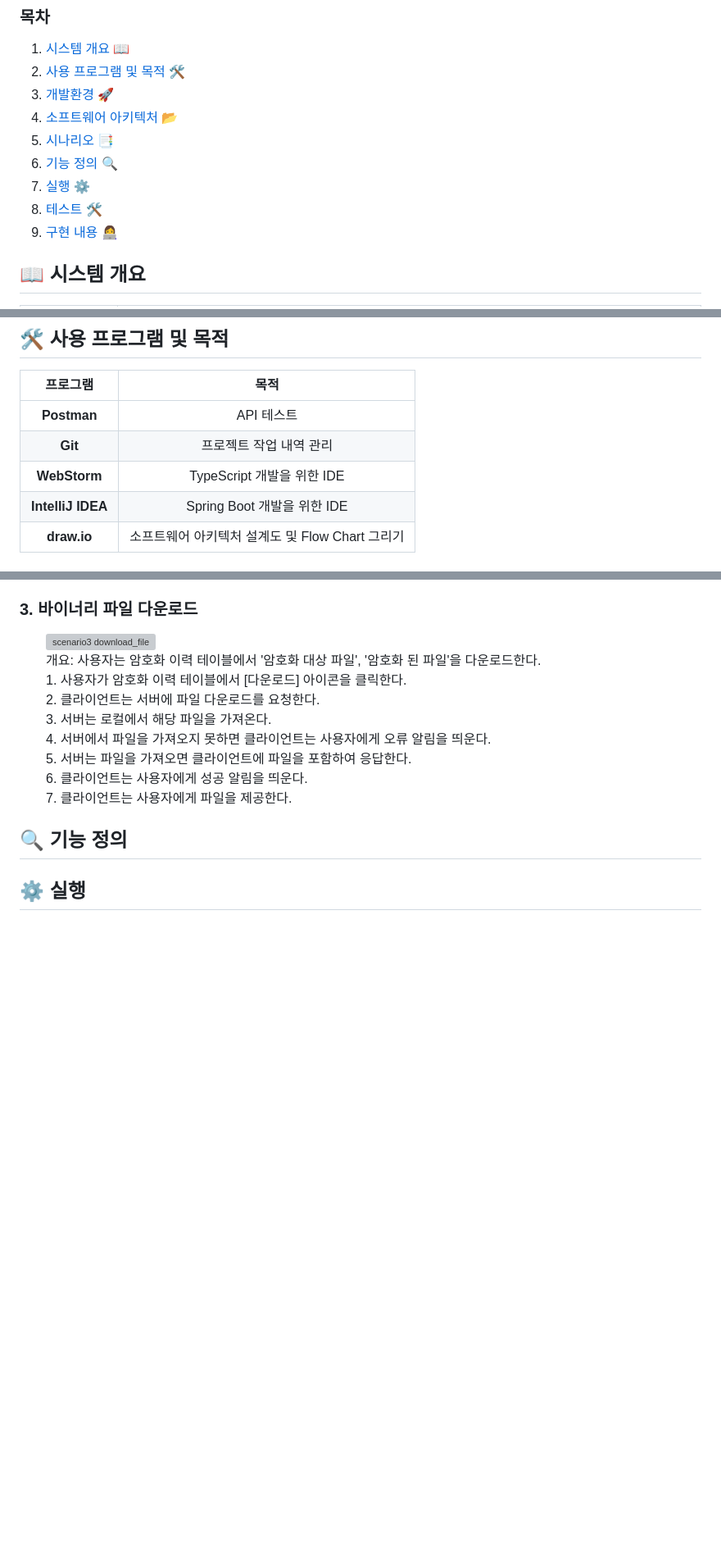
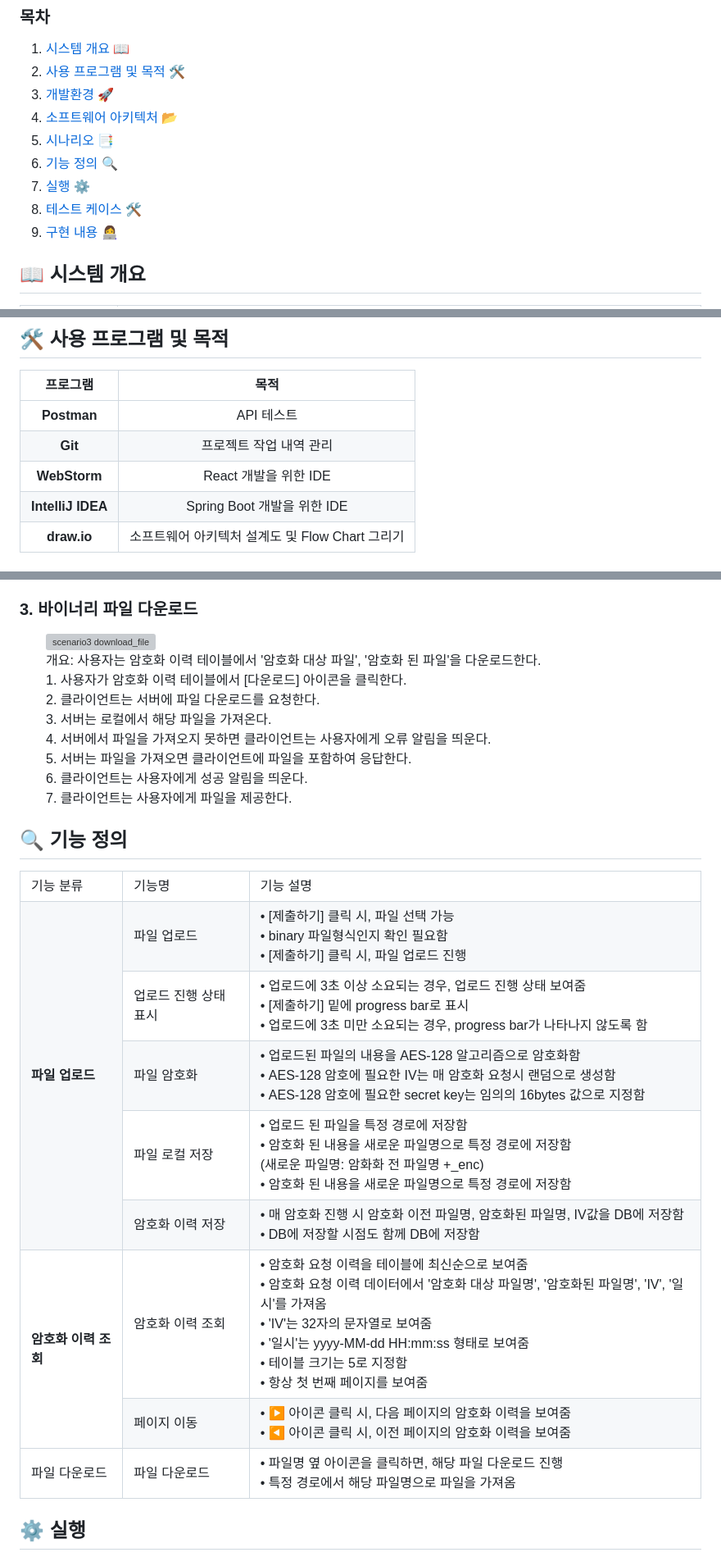
Before and after one commit to tndls2/binary_encrypter, a Markdown page: README.md, 3 parts joined by grey strips. Shown: that part at 82% size. Rendered like a GitHub page; blank space fills up the shorter version; grey boxes are pictures that could not be loaded.

Commit message:
[document] 기능정의, 테스트 케이스 작성

```diff
--- a/README.md
+++ b/README.md
@@ -8,7 +8,7 @@
 5. [시나리오 📑](#-시나리오)
 6. [기능 정의 🔍](#-기능-정의)
 7. [실행 ⚙️](#%EF%B8%8F-실행)
-8. [테스트 🛠](#-테스트)
+8. [테스트 케이스 🛠](#-테스트-케이스)
 9. [구현 내용 👩‍💻](#-구현-내용)
 
 ## 📖 시스템 개요
@@ -26,7 +26,7 @@
 | :---: | :---: |
 | **Postman** | API 테스트 |
 | **Git** | 프로젝트 작업 내역 관리 |
-| **WebStorm** | TypeScript 개발을 위한 IDE |
+| **WebStorm** | React 개발을 위한 IDE |
 | **IntelliJ IDEA** | Spring Boot 개발을 위한 IDE |
 | **draw.io** | 소프트웨어 아키텍처 설계도 및 Flow Chart 그리기 |
 
@@ -121,8 +121,74 @@
       7. 클라이언트는 사용자에게 파일을 제공한다.<br>
  </ul>
 
-
 ## 🔍 기능 정의
+ <table>
+  <tr>
+    <td>기능 분류</td>
+    <td>기능명</td>
+    <td>기능 설명</td>
+  </tr>
+  <tr>
+    <td rowspan="5" ><strong>파일 업로드</strong></td>
+    <td>파일 업로드</td>
+    <td>• [제출하기] 클릭 시, 파일 선택 가능 <br>
+      • binary 파일형식인지 확인 필요함 <br>
+      • [제출하기] 클릭 시, 파일 업로드 진행 <br>
+    </td>
+  </tr>
+  <tr>
+    <td >업로드 진행 상태 표시</td>
+    <td>• 업로드에 3초 이상 소요되는 경우, 업로드 진행 상태 보여줌 <br>
+     • [제출하기] 밑에 progress bar로 표시 <br>
+     • 업로드에 3초 미만 소요되는 경우, progress bar가 나타나지 않도록 함 <br>
+    </td>
+  </tr>
+  <tr>
+    <td>파일 암호화</td>
+    <td>• 업로드된 파일의 내용을 AES-128 알고리즘으로 암호화함 <br>
+     • AES-128 암호에 필요한 IV는 매 암호화 요청시 랜덤으로 생성함 <br>
+     • AES-128 암호에 필요한 secret key는 임의의 16bytes 값으로 지정함 <br>
+    </td>
+  </tr>
+  <tr>
+    <td>파일 로컬 저장</td>
+    <td>• 업로드 된 파일을 특정 경로에 저장함 <br>
+     • 암호화 된 내용을 새로운 파일명으로 특정 경로에 저장함 <br>
+         (새로운 파일명: 암화화 전 파일명 +_enc) <br>
+     • 암호화 된 내용을 새로운 파일명으로 특정 경로에 저장함 <br>
+    </td>
+  </tr>
+  <tr>
+    <td>암호화 이력 저장</td>
+    <td>• 매 암호화 진행 시 암호화 이전 파일명, 암호화된 파일명, IV값을 DB에 저장함 <br>
+     • DB에 저장할 시점도 함께 DB에 저장함 <br>
+    </td>
+  </tr>
+  <tr>
+    <td rowspan="2" ><strong>암호화 이력 조회</strong></td>
+    <td>암호화 이력 조회</td>
+    <td>• 암호화 요청 이력을 테이블에 최신순으로 보여줌 <br>
+     • 암호화 요청 이력 데이터에서 '암호화 대상 파일명', '암호화된 파일명', 'IV', '일시'를 가져옴 <br>
+     • 'IV'는 32자의 문자열로 보여줌 <br>
+     • '일시'는 yyyy-MM-dd HH:mm:ss 형태로 보여줌 <br>
+     • 테이블 크기는 5로 지정함 <br>
+     • 항상 첫 번째 페이지를 보여줌 <br>
+    </td>
+  </tr>
+  <tr>
+    <td>페이지 이동</td>
+    <td>• ▶ 아이콘 클릭 시, 다음 페이지의 암호화 이력을 보여줌 <br>
+     • ◀ 아이콘 클릭 시, 이전 페이지의 암호화 이력을 보여줌 <br>
+    </td>
+  </tr>
+  <tr>
+    <td>파일 다운로드</td>
+    <td>파일 다운로드</td>
+    <td>• 파일명 옆 아이콘을 클릭하면, 해당 파일 다운로드 진행 <br>
+     • 특정 경로에서 해당 파일명으로 파일을 가져옴
+    </td>
+  </tr>
+</table>
 
 ## ⚙️ 실행
 
```
Also changed, not shown: other parts of README.md (+9 -4 lines).
